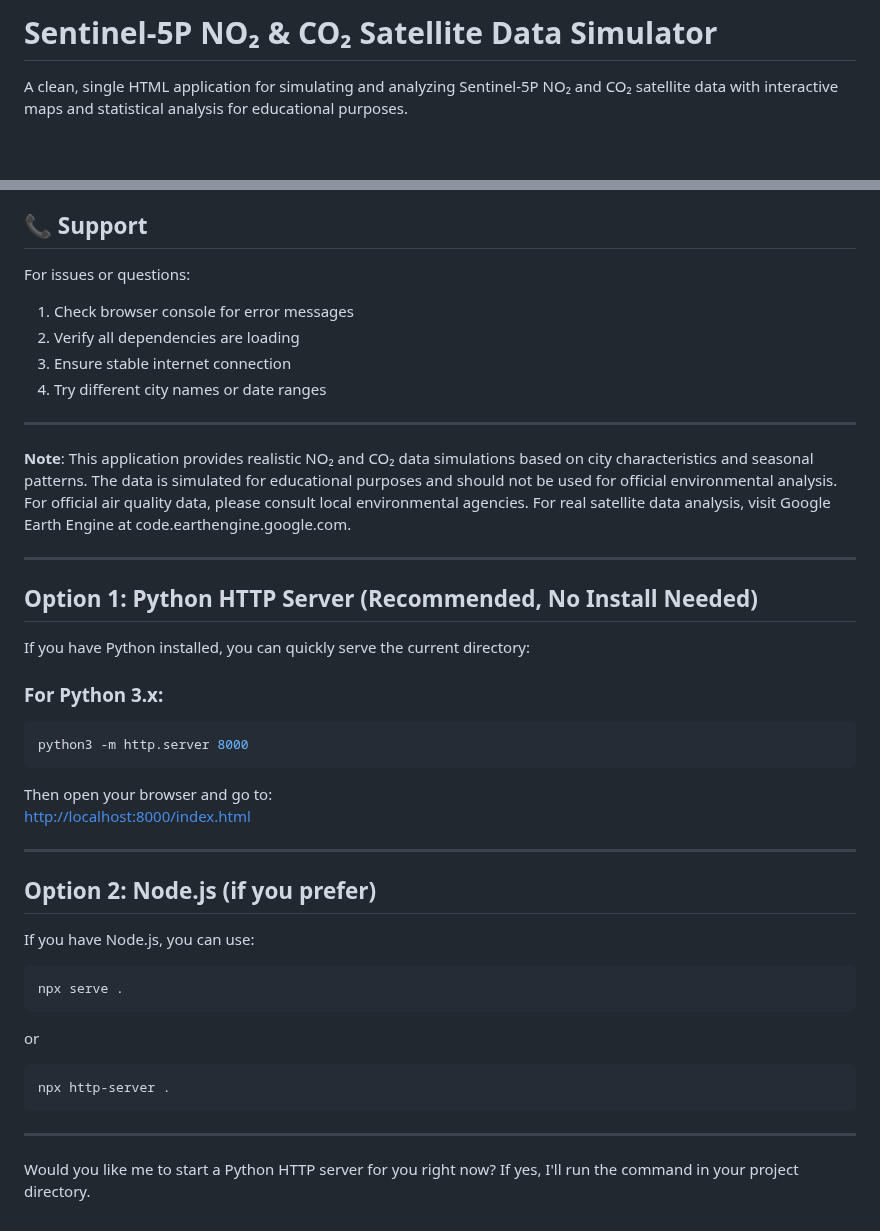
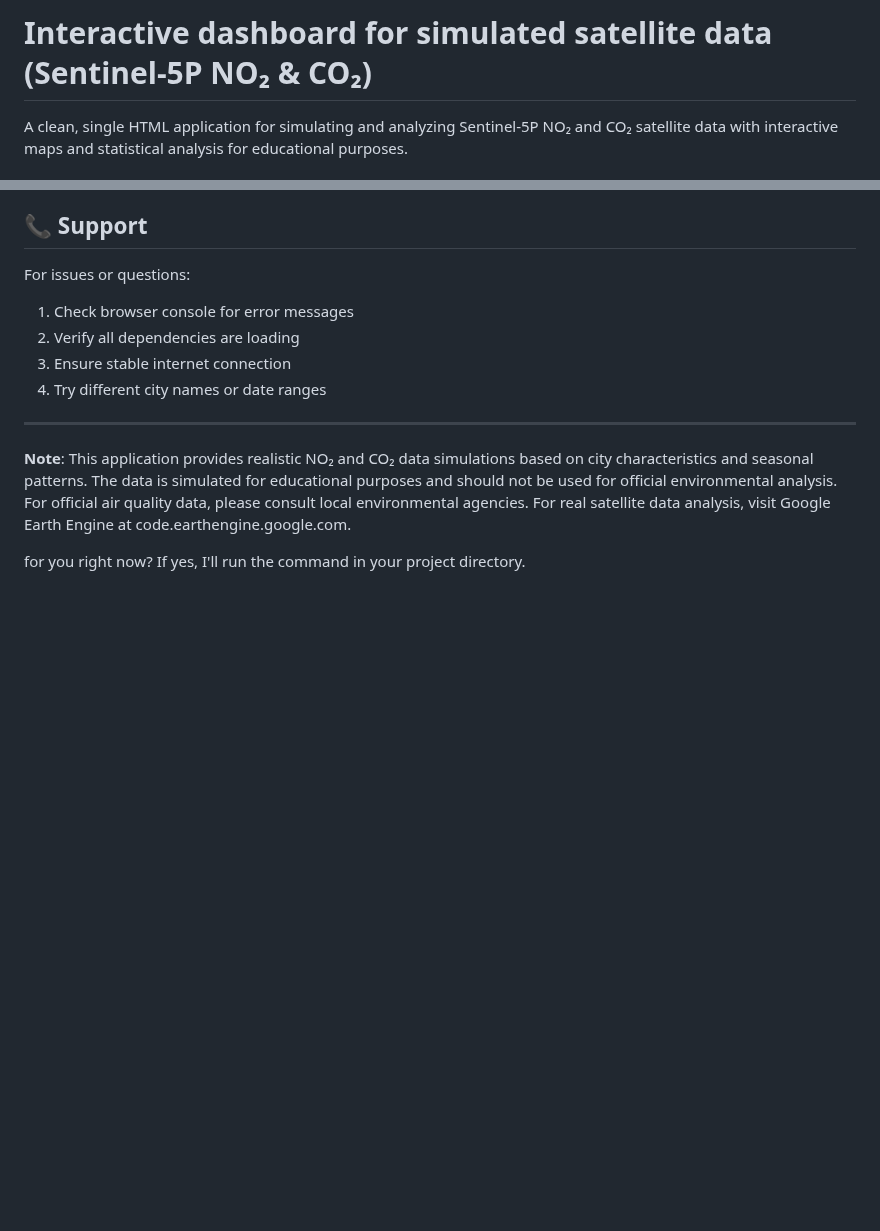
Before and after one commit to Sarvandani/simulated_satelite_dashboard, a Markdown page: README.md, 2 parts joined by grey strips. GitHub-like rendering; blank space fills up the shorter version.

````diff
--- a/README.md
+++ b/README.md
@@ -1,4 +1,4 @@
-# Sentinel-5P NO₂ & CO₂ Satellite Data Simulator
+# Interactive dashboard for simulated satellite data (Sentinel-5P NO₂ & CO₂)
 
 A clean, single HTML application for simulating and analyzing Sentinel-5P NO₂ and CO₂ satellite data with interactive maps and statistical analysis for educational purposes.
 
@@ -179,32 +179,4 @@ For issues or questions:
 
 **Note**: This application provides realistic NO₂ and CO₂ data simulations based on city characteristics and seasonal patterns. The data is simulated for educational purposes and should not be used for official environmental analysis. For official air quality data, please consult local environmental agencies. For real satellite data analysis, visit Google Earth Engine at code.earthengine.google.com.
 
----
-
-## **Option 1: Python HTTP Server (Recommended, No Install Needed)**
-
-If you have Python installed, you can quickly serve the current directory:
-
-### For Python 3.x:
-```sh
-python3 -m http.server 8000
-```
-
-Then open your browser and go to:
-[http://localhost:8000/index.html](http://localhost:8000/index.html)
-
----
-
-## **Option 2: Node.js (if you prefer)**
-If you have Node.js, you can use:
-```sh
-npx serve .
-```
-or
-```sh
-npx http-server .
-```
-
----
-
-Would you like me to start a Python HTTP server for you right now? If yes, I'll run the command in your project directory.
+ for you right now? If yes, I'll run the command in your project directory.
````
